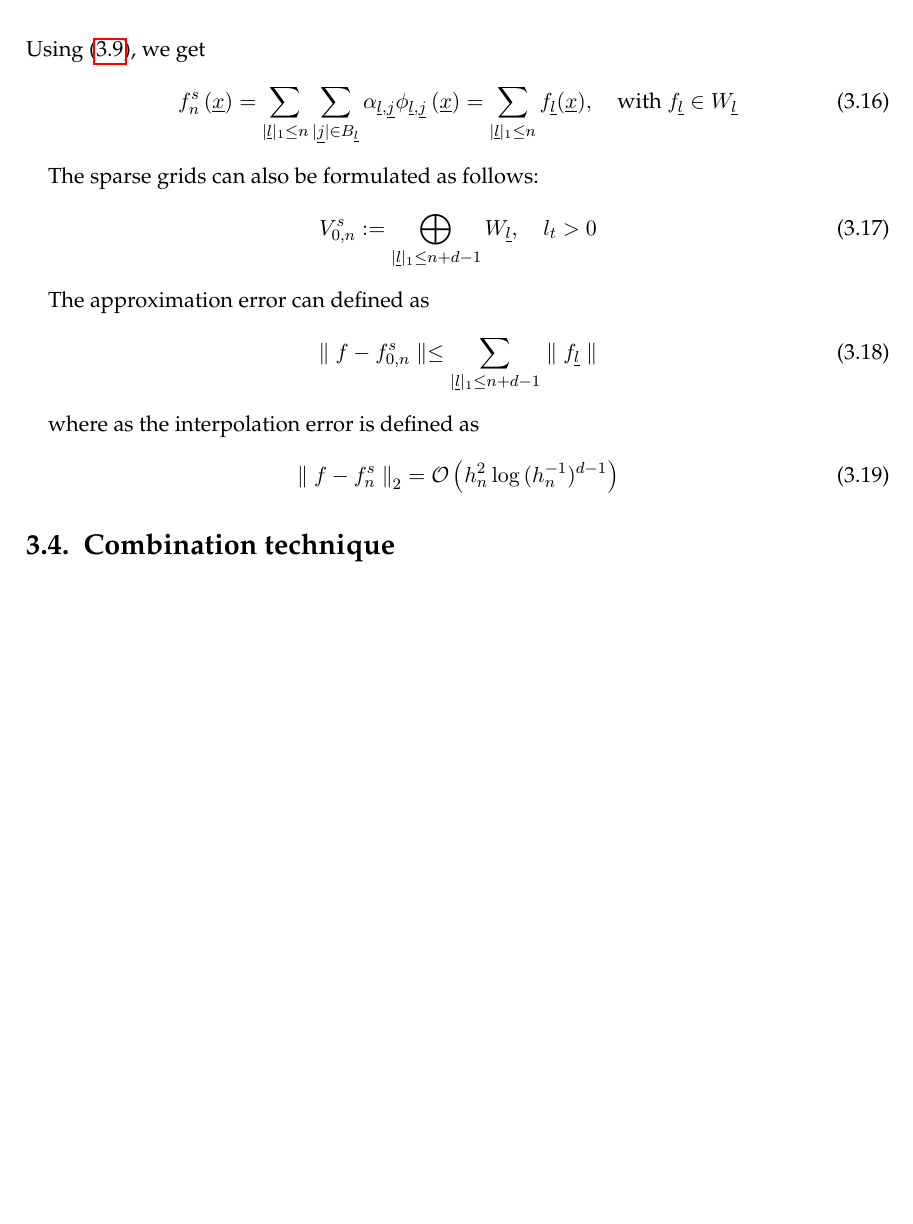
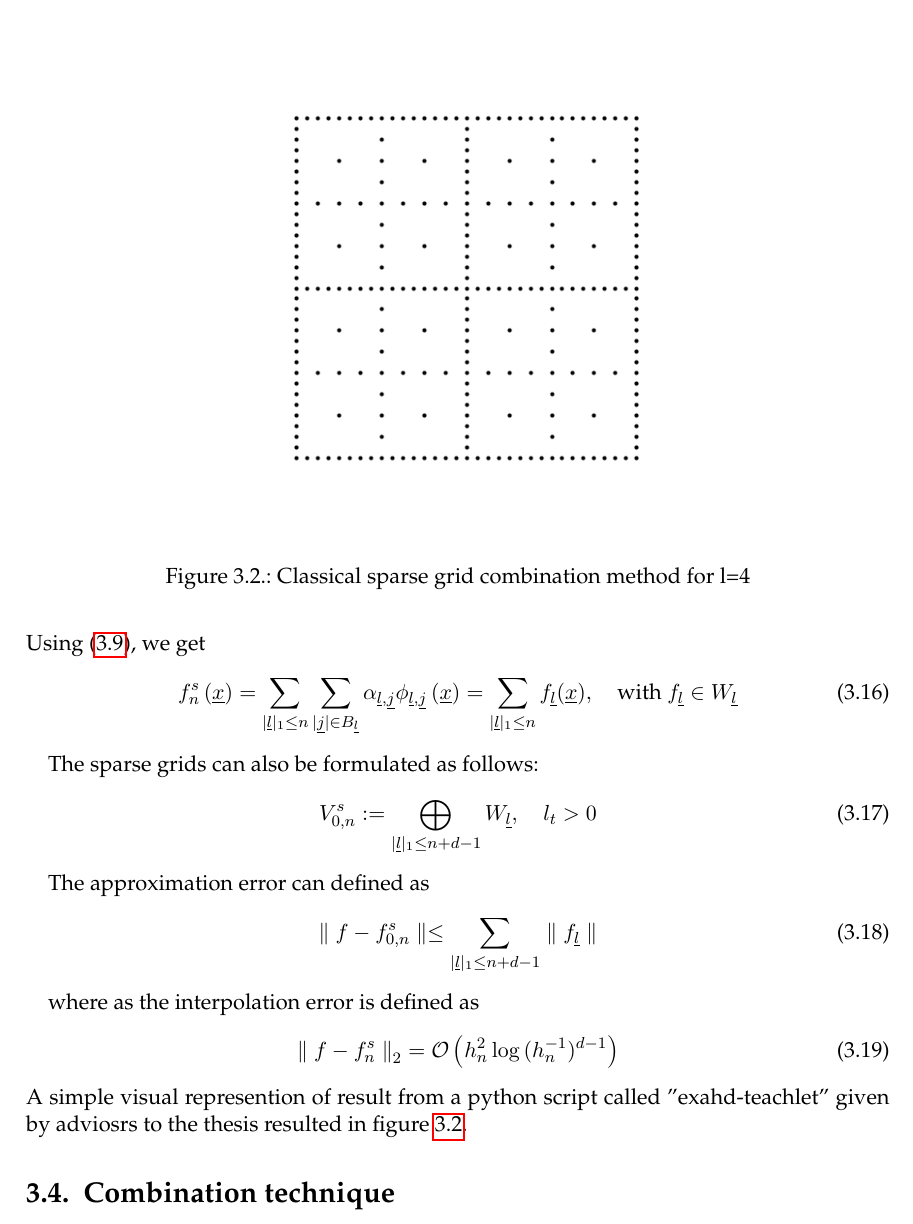
Before and after one commit to mahvili/report, a LaTeX thesis (main.tex, which reads chapters/Methods.tex): part of page 32 of 60, cut at the place of the change, the shorter picture padded with empty space. Compiled offline with pdfLaTeX; an older LaTeX class or package is replaced by its successor.

Commit message:
done with methods

```diff
--- a/chapters/Methods.tex
+++ b/chapters/Methods.tex
@@ -155,6 +155,14 @@ where as the interpolation error is defined as
 \begin{equation}
 	{\parallel f - f_{n}^s \parallel}_{2} = \mathcal{O}\left(h_n^2\log{}(h_{n}^{-1})^{d-1} \right)
 \end{equation}
+A simple visual represention of result from a python script called "exahd-teachlet" given by adviosrs to the thesis resulted in figure \ref{fig:Sparsegrid4}.
+
+	\begin{figure}
+			\centering
+			\includegraphics[width=0.6\textwidth]{/SparseGrid4.png}
+			\caption{Classical sparse grid combination method for l=4}
+			\label{fig:Sparsegrid4}
+		\end{figure}
 
 \section{Combination technique}
 To discretize a function $f$ on particular combination of anisotropic grids $\Omega_{\underline{l}}$ with uniform mesh size $h_{t} = 2^{l_{t}}$ in the t-th coordinate direction.  different grids have different mesh sizes for different directions.
```
Also changed, not shown: figures/SparseGrid2.png (added), figures/SparseGrid3.png (added), figures/SparseGrid4.png (added), main.pdf, chapters/Methods.tex (2 more changed lines), 6 other files.
